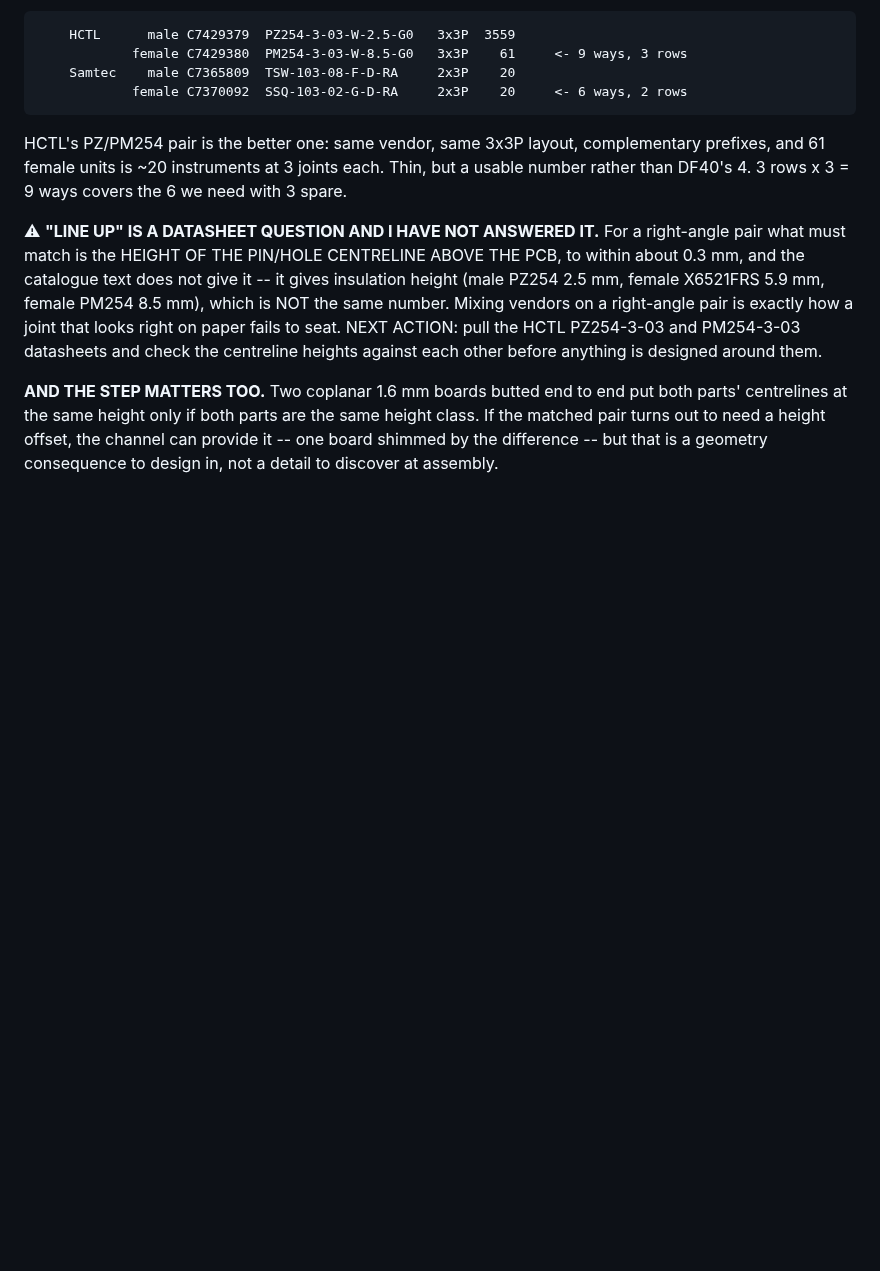
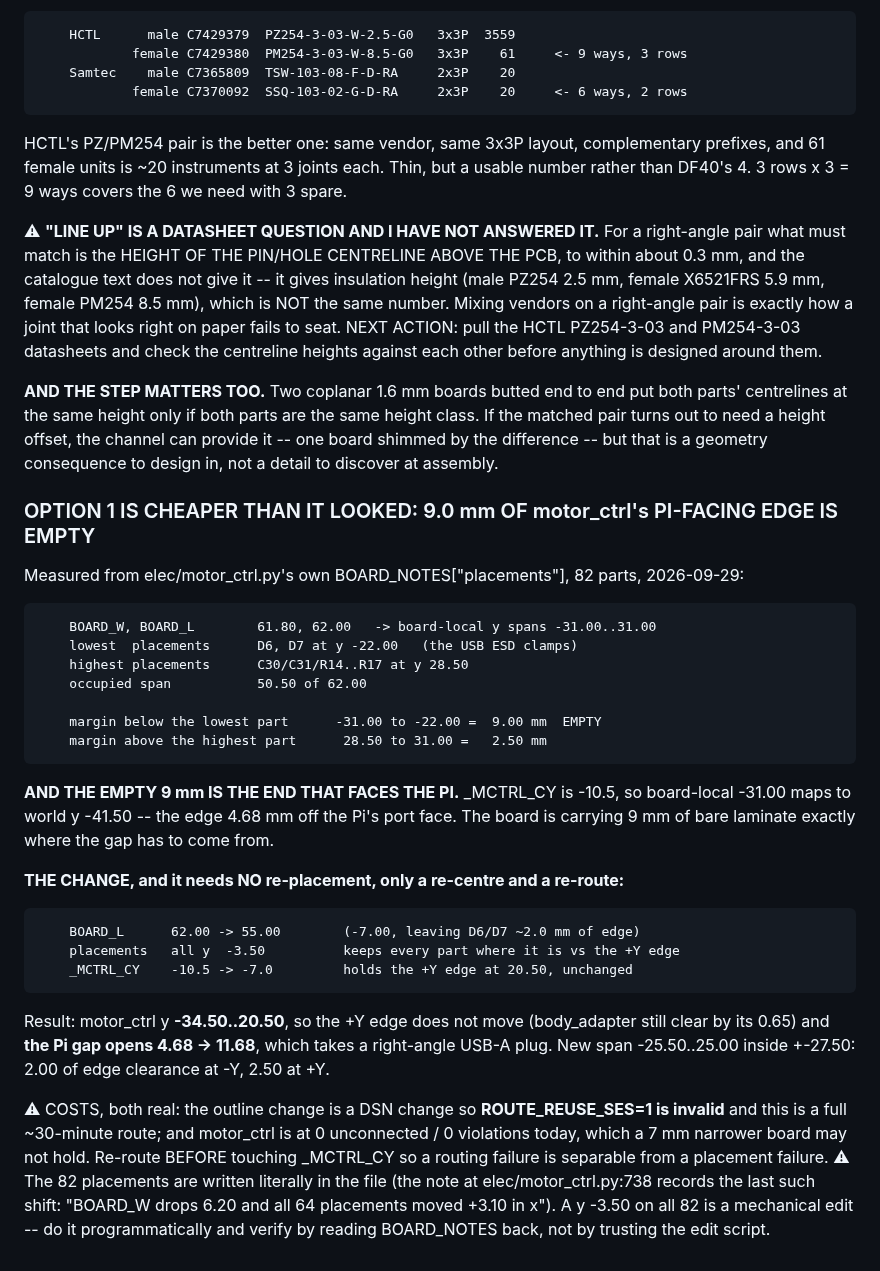
Before and after one commit to gustebeast/public-steel-guitar, a Markdown page: docs/bronner-work-items.md, the part around the change. GitHub-like rendering; blank space fills up the shorter version.

Commit message:
work items: option 1 is cheap -- 9.0 mm of motor_ctrl's Pi-facing edge is bare laminate
Measured from the board's own BOARD_NOTES placements (82 parts): occupied span is
50.50 of a 62.00 board, with 9.00 mm empty below the lowest part (D6/D7 at y -22.0)
and 2.50 above the highest. _MCTRL_CY -10.5 maps board-local -31.00 to world -41.50,
so the empty 9 mm is exactly the edge sitting 4.68 mm off the Pi's port face.

BOARD_L 62.00 -> 55.00, all placements y -3.50, _MCTRL_CY -10.5 -> -7.0: the +Y edge
stays at 20.50 (body_adapter still clear by 0.65) and the Pi gap opens 4.68 -> 11.68,
enough for a right-angle USB-A plug. No re-placement needed, only a re-centre.

Costs recorded: the outline change invalidates ROUTE_REUSE_SES so it is a full route,
and the board is at 0 unconnected / 0 violations that 7 mm less width may not hold.

```diff
--- a/docs/bronner-work-items.md
+++ b/docs/bronner-work-items.md
@@ -2075,3 +2075,38 @@ parts' centrelines at the same height only if both parts are the same height cla
 matched pair turns out to need a height offset, the channel can provide it -- one board
 shimmed by the difference -- but that is a geometry consequence to design in, not a
 detail to discover at assembly.
+
+### OPTION 1 IS CHEAPER THAN IT LOOKED: 9.0 mm OF motor_ctrl's PI-FACING EDGE IS EMPTY
+
+Measured from elec/motor_ctrl.py's own BOARD_NOTES["placements"], 82 parts, 2026-09-29:
+
+        BOARD_W, BOARD_L        61.80, 62.00   -> board-local y spans -31.00..31.00
+        lowest  placements      D6, D7 at y -22.00   (the USB ESD clamps)
+        highest placements      C30/C31/R14..R17 at y 28.50
+        occupied span           50.50 of 62.00
+
+        margin below the lowest part      -31.00 to -22.00 =  9.00 mm  EMPTY
+        margin above the highest part      28.50 to 31.00 =   2.50 mm
+
+**AND THE EMPTY 9 mm IS THE END THAT FACES THE PI.** _MCTRL_CY is -10.5, so board-local
+-31.00 maps to world y -41.50 -- the edge 4.68 mm off the Pi's port face. The board is
+carrying 9 mm of bare laminate exactly where the gap has to come from.
+
+**THE CHANGE, and it needs NO re-placement, only a re-centre and a re-route:**
+
+        BOARD_L      62.00 -> 55.00        (-7.00, leaving D6/D7 ~2.0 mm of edge)
+        placements   all y  -3.50          keeps every part where it is vs the +Y edge
+        _MCTRL_CY    -10.5 -> -7.0         holds the +Y edge at 20.50, unchanged
+
+Result: motor_ctrl y **-34.50..20.50**, so the +Y edge does not move (body_adapter still
+clear by its 0.65) and **the Pi gap opens 4.68 -> 11.68**, which takes a right-angle USB-A
+plug. New span -25.50..25.00 inside +-27.50: 2.00 of edge clearance at -Y, 2.50 at +Y.
+
+⚠ COSTS, both real: the outline change is a DSN change so **ROUTE_REUSE_SES=1 is invalid**
+and this is a full ~30-minute route; and motor_ctrl is at 0 unconnected / 0 violations
+today, which a 7 mm narrower board may not hold. Re-route BEFORE touching _MCTRL_CY so a
+routing failure is separable from a placement failure.
+⚠ The 82 placements are written literally in the file (the note at elec/motor_ctrl.py:738
+records the last such shift: "BOARD_W drops 6.20 and all 64 placements moved +3.10 in x").
+A y -3.50 on all 82 is a mechanical edit -- do it programmatically and verify by reading
+BOARD_NOTES back, not by trusting the edit script.
```
